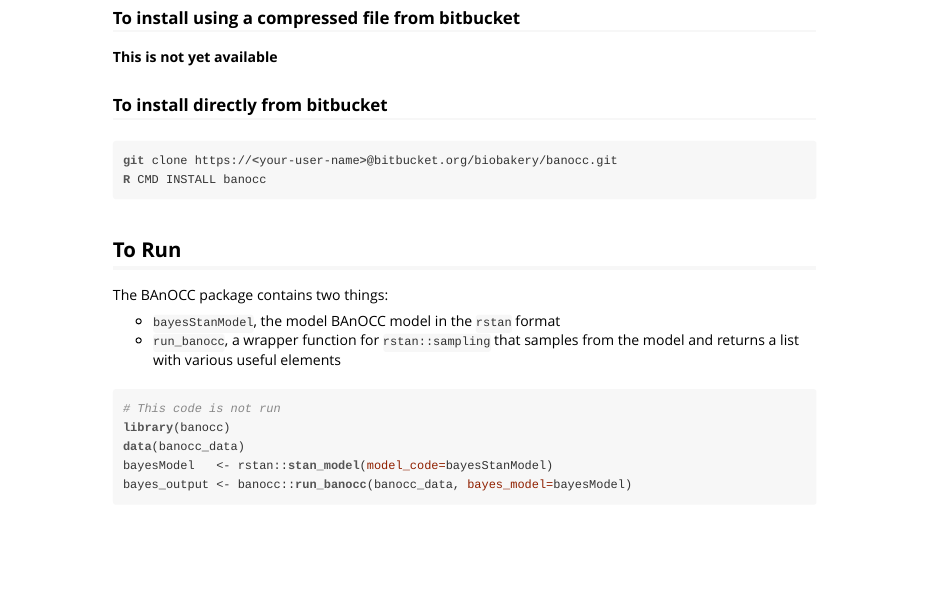
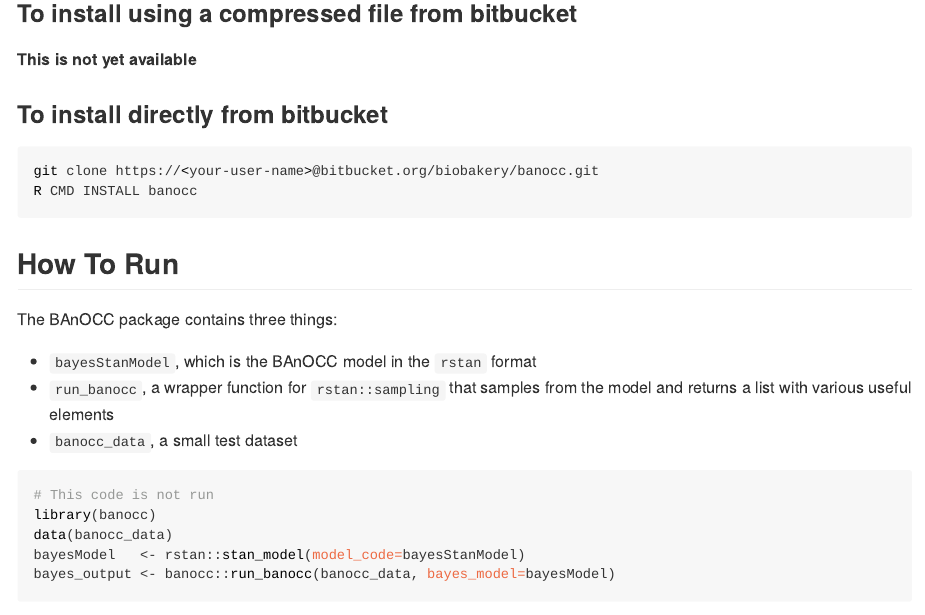
Before and after one commit to biobakery/banocc, an R Markdown document (vignettes/banocc-vignette.Rmd): the page in a window 1100 px wide, from 640 px down before the commit and from 940 px down after it, so that both start at the same text. The pictures show the output file vignettes/banocc-vignette.html that the author committed with the source, opened offline.

Commit message:
Edited how to run section

````diff
--- a/vignettes/banocc-vignette.Rmd
+++ b/vignettes/banocc-vignette.Rmd
@@ -50,12 +50,13 @@
 R CMD INSTALL banocc
 ```
 
-## To Run
-The BAnOCC package contains two things:
+## How To Run
+The BAnOCC package contains three things:
 
-* `bayesStanModel`, the model BAnOCC model in the  `rstan` format
+* `bayesStanModel`, which is the BAnOCC model in the  `rstan` format
 * `run_banocc`, a wrapper function for `rstan::sampling` that samples
   from the model and returns a list with various useful elements
+* `banocc_data`, a small test dataset
 
 ```{r, eval=FALSE}
 # This code is not run
````
Also changed, not shown: vignettes/banocc-vignette.html, vignettes/banocc-vignette.md.
